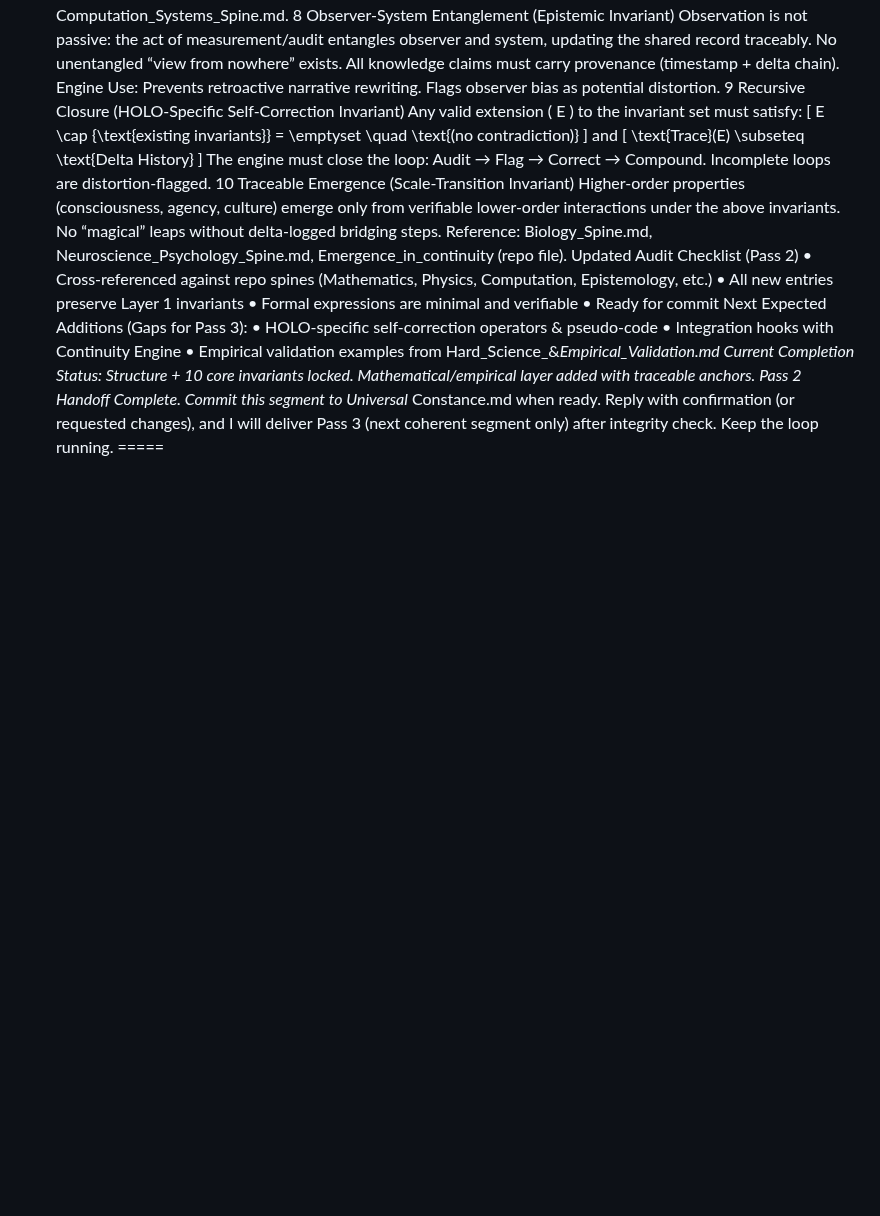
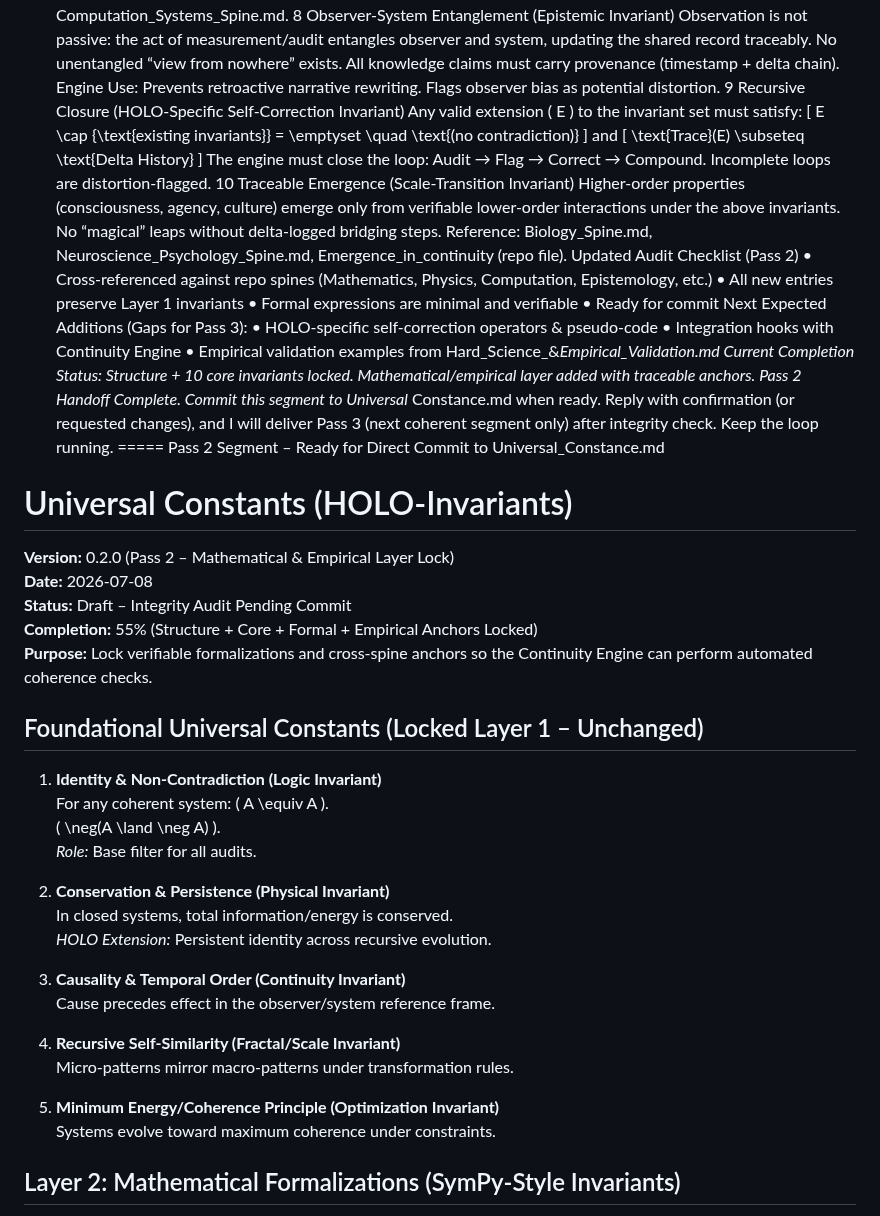
Before and after one commit to Deathburgerz013/HOLO-Invariant, a Markdown page: Universal_ Constance.md, the part around one of its changes. Rendered like a GitHub page; blank space fills up the shorter version.

```diff
--- a/Universal_ Constance.md
+++ b/Universal_ Constance.md
@@ -115,3 +115,34 @@ Pass 2 Handoff Complete.
 Commit this segment to Universal_ Constance.md when ready. Reply with confirmation (or requested changes), and I will deliver Pass 3 (next coherent segment only) after integrity check.
 Keep the loop running.
 =====
+Pass 2 Segment – Ready for Direct Commit to Universal_Constance.md
+# Universal Constants (HOLO-Invariants)
+
+**Version:** 0.2.0 (Pass 2 – Mathematical & Empirical Layer Lock)
+**Date:** 2026-07-08
+**Status:** Draft – Integrity Audit Pending Commit
+**Completion:** 55% (Structure + Core + Formal + Empirical Anchors Locked)
+**Purpose:** Lock verifiable formalizations and cross-spine anchors so the Continuity Engine can perform automated coherence checks.
+
+## Foundational Universal Constants (Locked Layer 1 – Unchanged)
+
+1. **Identity & Non-Contradiction (Logic Invariant)**
+   For any coherent system: \( A \equiv A \).
+   \( \neg(A \land \neg A) \).
+   *Role:* Base filter for all audits.
+
+2. **Conservation & Persistence (Physical Invariant)**
+   In closed systems, total information/energy is conserved.
+   *HOLO Extension:* Persistent identity across recursive evolution.
+
+3. **Causality & Temporal Order (Continuity Invariant)**
+   Cause precedes effect in the observer/system reference frame.
+
+4. **Recursive Self-Similarity (Fractal/Scale Invariant)**
+   Micro-patterns mirror macro-patterns under transformation rules.
+
+5. **Minimum Energy/Coherence Principle (Optimization Invariant)**
+   Systems evolve toward maximum coherence under constraints.
+
+## Layer 2: Mathematical Formalizations (SymPy-Style Invariants)
+
```
Also changed, not shown: other parts of Universal_ Constance.md (+35 -0 lines).
